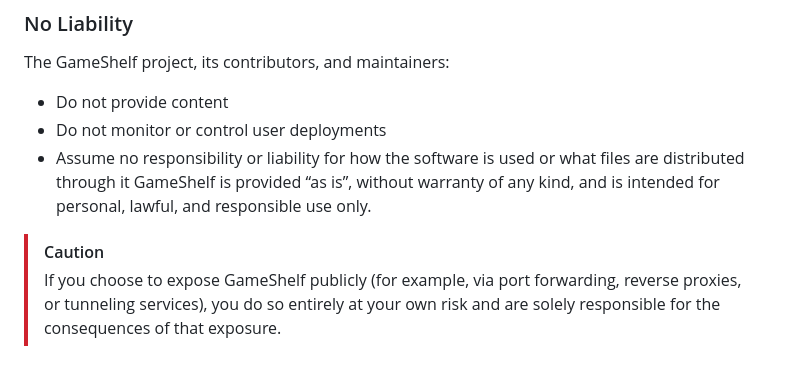
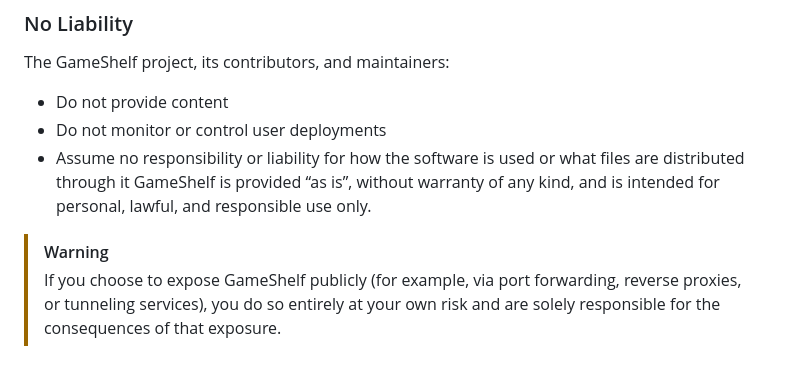
Before and after one commit to ShannonWetnight/gameshelf, a Markdown page: README.md, the part around the change. GitHub-like rendering.

```diff
--- a/README.md
+++ b/README.md
@@ -203,5 +203,5 @@ The GameShelf project, its contributors, and maintainers:
 - Do not monitor or control user deployments
 - Assume no responsibility or liability for how the software is used or what files are distributed through it
 GameShelf is provided “as is”, without warranty of any kind, and is intended for personal, lawful, and responsible use only.
-> [!CAUTION]
+> [!WARNING]
 > If you choose to expose GameShelf publicly (for example, via port forwarding, reverse proxies, or tunneling services), you do so entirely at your own risk and are solely responsible for the consequences of that exposure.
```
